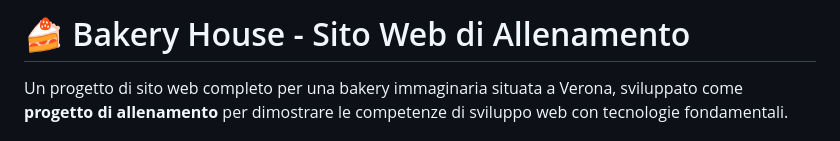
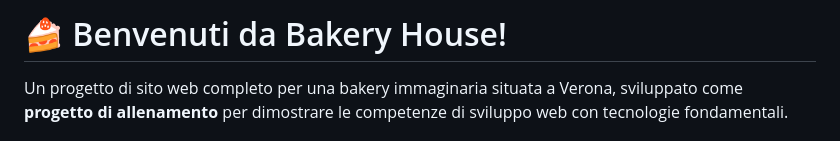
Before and after one commit to StefanoDonega/Bakery-House-Verona, a Markdown page: README.md, the part around the change. GitHub-like rendering.

```diff
--- a/README.md
+++ b/README.md
@@ -1,4 +1,4 @@
-# 🍰 Bakery House - Sito Web di Allenamento
+# 🍰 Benvenuti da Bakery House!
 
 Un progetto di sito web completo per una bakery immaginaria situata a Verona, sviluppato come **progetto di allenamento** per dimostrare le competenze di sviluppo web con tecnologie fondamentali.
 
```
